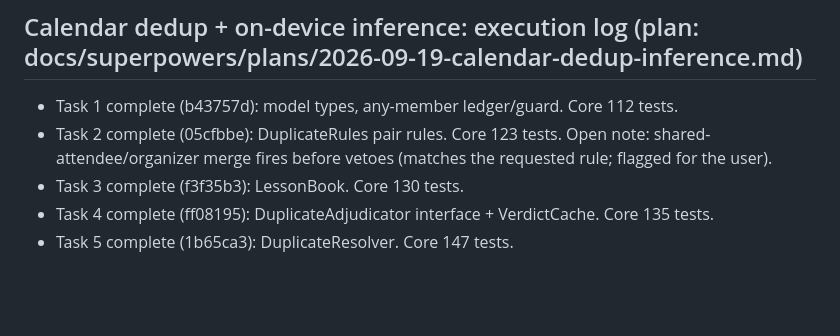
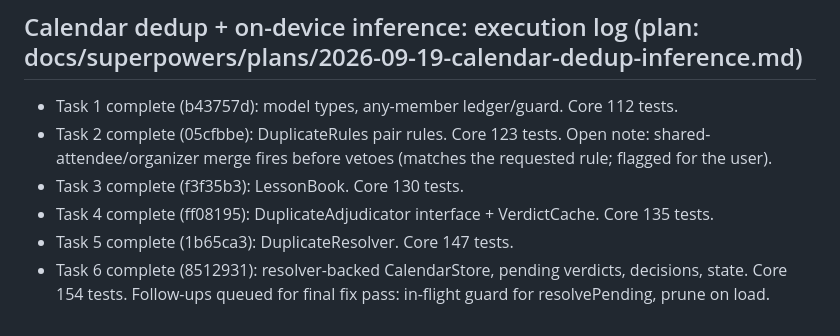
Before and after one commit to darkarena1/timetug, a Markdown page: docs/PROGRESS.md, the part around the change. Drawn GitHub-style; blank space fills up the shorter version.

Commit message:
docs: progress log, task 6
Co-Authored-By: Claude Sonnet 5 <noreply@anthropic.com>

```diff
--- a/docs/PROGRESS.md
+++ b/docs/PROGRESS.md
@@ -67,3 +67,4 @@ Branch: `feature/core-app`. To resume: read this file and `git log`, then contin
 - Task 3 complete (f3f35b3): LessonBook. Core 130 tests.
 - Task 4 complete (ff08195): DuplicateAdjudicator interface + VerdictCache. Core 135 tests.
 - Task 5 complete (1b65ca3): DuplicateResolver. Core 147 tests.
+- Task 6 complete (8512931): resolver-backed CalendarStore, pending verdicts, decisions, state. Core 154 tests. Follow-ups queued for final fix pass: in-flight guard for resolvePending, prune on load.
```
